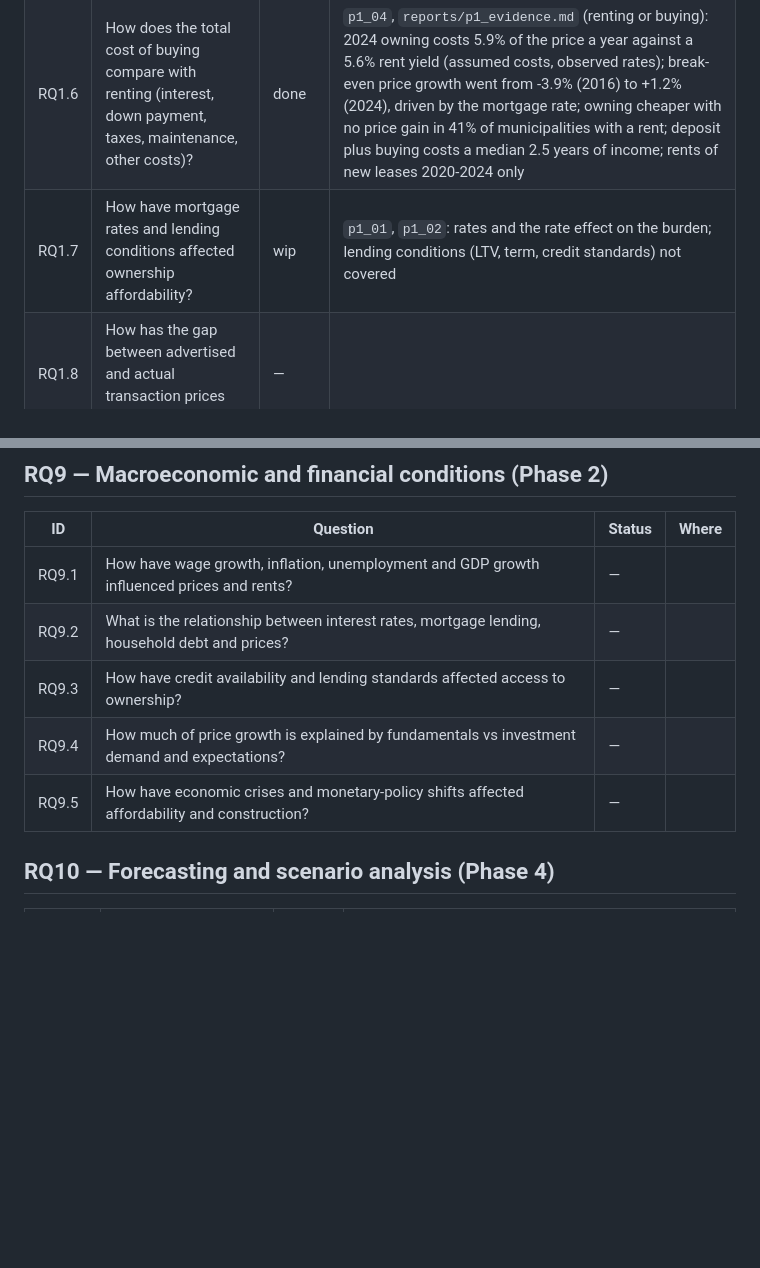
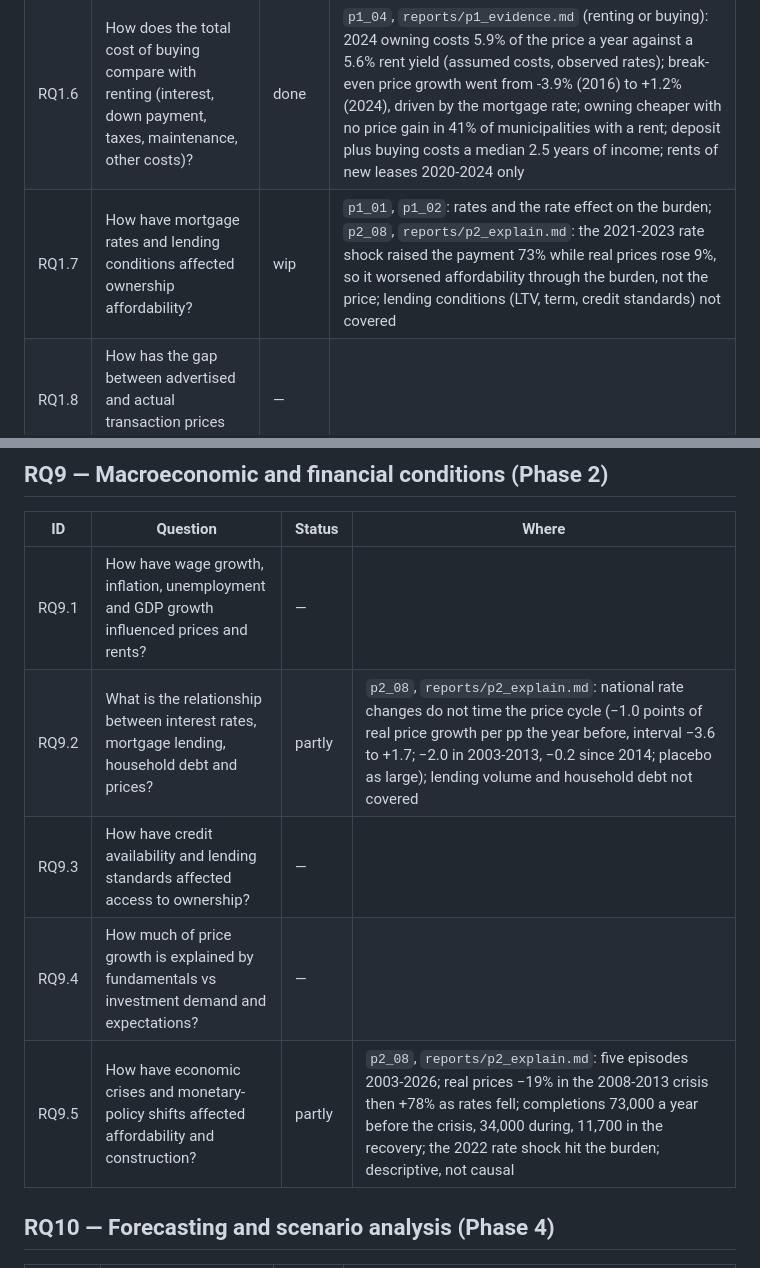
Before and after one commit to pmsmendes/portugal-housing-crisis, a Markdown page: docs/research_questions.md, 2 parts joined by grey strips. Rendered like a GitHub page; blank space fills up the shorter version.

```diff
--- a/docs/research_questions.md
+++ b/docs/research_questions.md
@@ -16,7 +16,7 @@ Reference questions by ID (e.g. `RQ2.3`) in notebooks, reports and commits.
 | RQ1.4 | How has affordability changed relative to household income and wage growth? | wip | `p1_02`: relative to income (PTI, RTI, burden, 2016-2024); `p1_03`: national price-to-income per head 1995-2025 (167 in 2025 vs 142 in 1995, 97 in 2013); wage growth not covered |
 | RQ1.5 | How many years of gross household income are needed to buy a typical home in each region? | done | `p1_02`: map, municipality and district tables (2024); levels depend on the income concept |
 | RQ1.6 | How does the total cost of buying compare with renting (interest, down payment, taxes, maintenance, other costs)? | done | `p1_04`, `reports/p1_evidence.md` (renting or buying): 2024 owning costs 5.9% of the price a year against a 5.6% rent yield (assumed costs, observed rates); break-even price growth went from -3.9% (2016) to +1.2% (2024), driven by the mortgage rate; owning cheaper with no price gain in 41% of municipalities with a rent; deposit plus buying costs a median 2.5 years of income; rents of new leases 2020-2024 only |
-| RQ1.7 | How have mortgage rates and lending conditions affected ownership affordability? | wip | `p1_01`, `p1_02`: rates and the rate effect on the burden; lending conditions (LTV, term, credit standards) not covered |
+| RQ1.7 | How have mortgage rates and lending conditions affected ownership affordability? | wip | `p1_01`, `p1_02`: rates and the rate effect on the burden; `p2_08`, `reports/p2_explain.md`: the 2021-2023 rate shock raised the payment 73% while real prices rose 9%, so it worsened affordability through the burden, not the price; lending conditions (LTV, term, credit standards) not covered |
 | RQ1.8 | How has the gap between advertised and actual transaction prices evolved? | — | |
 
 ## RQ2 — Housing supply and construction (Phases 1–2)
@@ -93,10 +93,10 @@ Reference questions by ID (e.g. `RQ2.3`) in notebooks, reports and commits.
 | ID | Question | Status | Where |
 |---|---|---|---|
 | RQ9.1 | How have wage growth, inflation, unemployment and GDP growth influenced prices and rents? | — | |
-| RQ9.2 | What is the relationship between interest rates, mortgage lending, household debt and prices? | — | |
+| RQ9.2 | What is the relationship between interest rates, mortgage lending, household debt and prices? | partly | `p2_08`, `reports/p2_explain.md`: national rate changes do not time the price cycle (−1.0 points of real price growth per pp the year before, interval −3.6 to +1.7; −2.0 in 2003-2013, −0.2 since 2014; placebo as large); lending volume and household debt not covered |
 | RQ9.3 | How have credit availability and lending standards affected access to ownership? | — | |
 | RQ9.4 | How much of price growth is explained by fundamentals vs investment demand and expectations? | — | |
-| RQ9.5 | How have economic crises and monetary-policy shifts affected affordability and construction? | — | |
+| RQ9.5 | How have economic crises and monetary-policy shifts affected affordability and construction? | partly | `p2_08`, `reports/p2_explain.md`: five episodes 2003-2026; real prices −19% in the 2008-2013 crisis then +78% as rates fell; completions 73,000 a year before the crisis, 34,000 during, 11,700 in the recovery; the 2022 rate shock hit the burden; descriptive, not causal |
 
 ## RQ10 — Forecasting and scenario analysis (Phase 4)
 | ID | Question | Status | Where |
```
Also changed, not shown: docs/decisions.md (+5 -0 lines), reports/p2_explain.md (+28 -2 lines), reports/figures/p2/rates_and_cycles.png (added), 8 other files.
